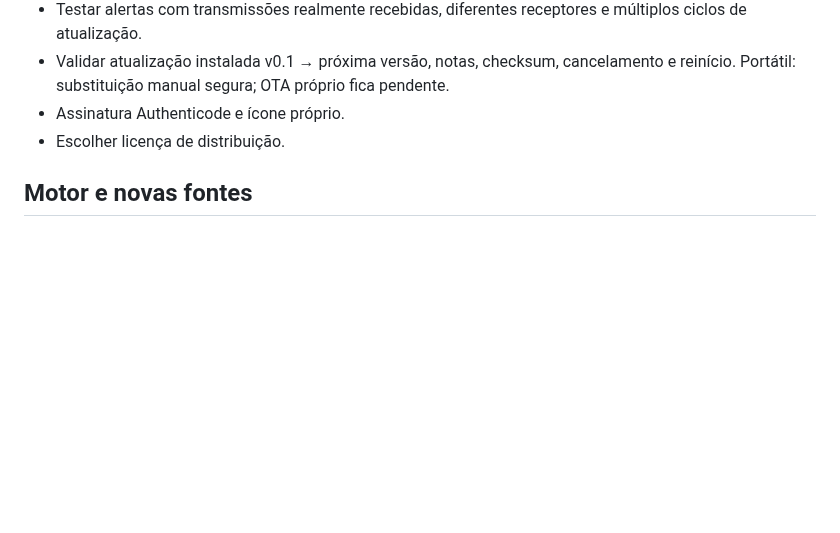
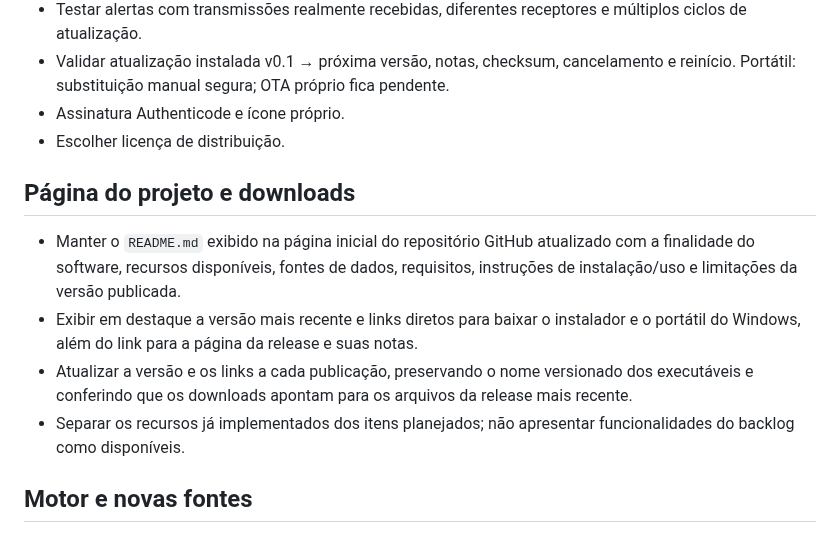
Before and after one commit to alexpmr/PT2VHF-Prop-Tool, a Markdown page: docs/BACKLOG.md, the part around the change. Rendered like a GitHub page; blank space fills up the shorter version.

Commit message:
docs: backlog for current README and direct release downloads [skip ci]

```diff
--- a/docs/BACKLOG.md
+++ b/docs/BACKLOG.md
@@ -10,6 +10,13 @@
 - Validar atualização instalada v0.1 → próxima versão, notas, checksum, cancelamento e reinício. Portátil: substituição manual segura; OTA próprio fica pendente.
 - Assinatura Authenticode e ícone próprio.
 - Escolher licença de distribuição.
+
+## Página do projeto e downloads
+
+- Manter o `README.md` exibido na página inicial do repositório GitHub atualizado com a finalidade do software, recursos disponíveis, fontes de dados, requisitos, instruções de instalação/uso e limitações da versão publicada.
+- Exibir em destaque a versão mais recente e links diretos para baixar o instalador e o portátil do Windows, além do link para a página da release e suas notas.
+- Atualizar a versão e os links a cada publicação, preservando o nome versionado dos executáveis e conferindo que os downloads apontam para os arquivos da release mais recente.
+- Separar os recursos já implementados dos itens planejados; não apresentar funcionalidades do backlog como disponíveis.
 
 ## Motor e novas fontes
 
```
